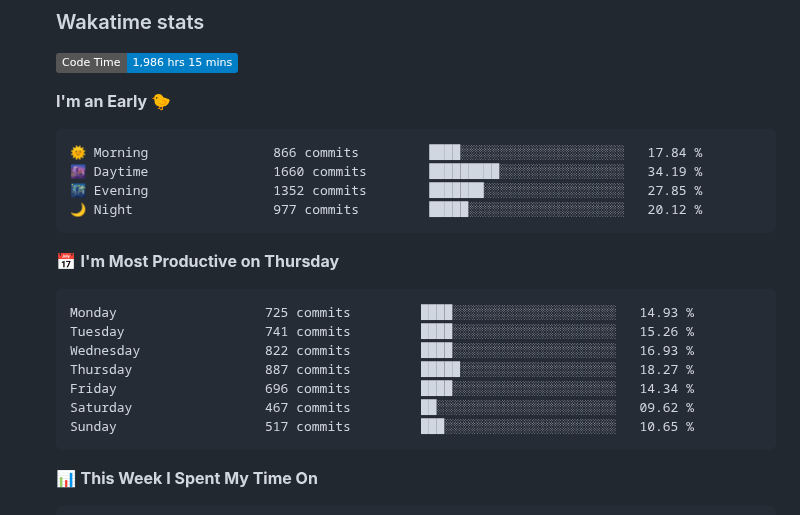
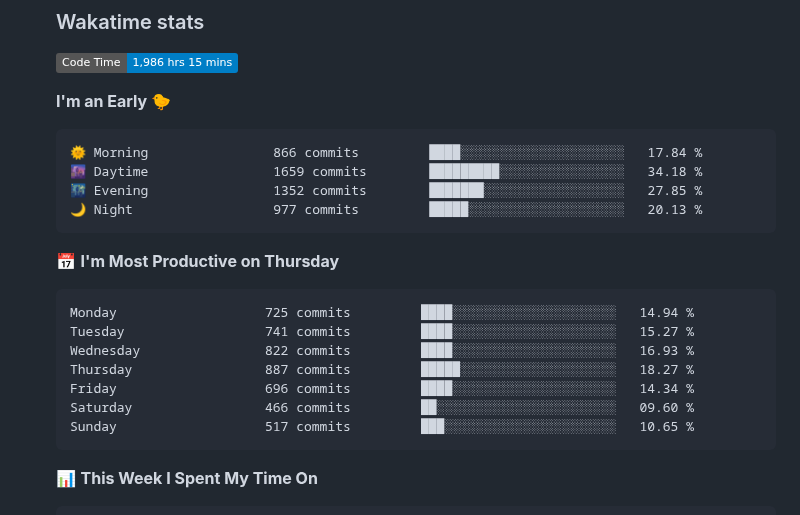
Before and after one commit to tapyu/tapyu, a Markdown page: README.md, the part around one of its changes. Rendered like a GitHub page; folded sections open; badges without logos.

Commit message:
Updated with Dev Metrics

````diff
--- a/README.md
+++ b/README.md
@@ -114,19 +114,19 @@ I work in the area of <b>GNSS signal processing</b>, and I especially focus on t
 
 ```text
 🌞 Morning                866 commits         ████░░░░░░░░░░░░░░░░░░░░░   17.84 %
-🌆 Daytime                1660 commits        █████████░░░░░░░░░░░░░░░░   34.19 %
+🌆 Daytime                1659 commits        █████████░░░░░░░░░░░░░░░░   34.18 %
 🌃 Evening                1352 commits        ███████░░░░░░░░░░░░░░░░░░   27.85 %
-🌙 Night                  977 commits         █████░░░░░░░░░░░░░░░░░░░░   20.12 %
+🌙 Night                  977 commits         █████░░░░░░░░░░░░░░░░░░░░   20.13 %
 ```
 📅 **I'm Most Productive on Thursday**
 
 ```text
-Monday                   725 commits         ████░░░░░░░░░░░░░░░░░░░░░   14.93 %
-Tuesday                  741 commits         ████░░░░░░░░░░░░░░░░░░░░░   15.26 %
+Monday                   725 commits         ████░░░░░░░░░░░░░░░░░░░░░   14.94 %
+Tuesday                  741 commits         ████░░░░░░░░░░░░░░░░░░░░░   15.27 %
 Wednesday                822 commits         ████░░░░░░░░░░░░░░░░░░░░░   16.93 %
 Thursday                 887 commits         █████░░░░░░░░░░░░░░░░░░░░   18.27 %
 Friday                   696 commits         ████░░░░░░░░░░░░░░░░░░░░░   14.34 %
-Saturday                 467 commits         ██░░░░░░░░░░░░░░░░░░░░░░░   09.62 %
+Saturday                 466 commits         ██░░░░░░░░░░░░░░░░░░░░░░░   09.60 %
 Sunday                   517 commits         ███░░░░░░░░░░░░░░░░░░░░░░   10.65 %
 ```
 
````
Also changed, not shown: other parts of README.md (+1 -1 lines).
